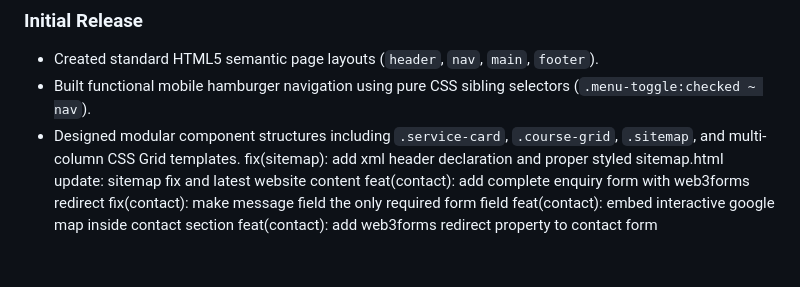
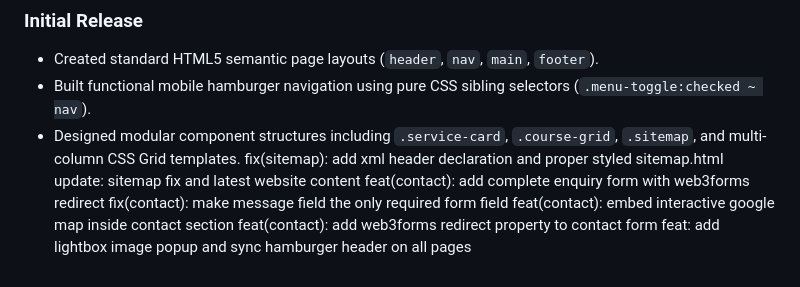
Before and after one commit to MysticMaruader/WEDE5020, a Markdown page: README.md, the part around the change. Rendered like a GitHub page.

```diff
--- a/README.md
+++ b/README.md
@@ -295,3 +295,4 @@ feat(contact): add complete enquiry form with web3forms redirect
 fix(contact): make message field the only required form field
 feat(contact): embed interactive google map inside contact section
 feat(contact): add web3forms redirect property to contact form
+feat: add lightbox image popup and sync hamburger header on all pages
```
